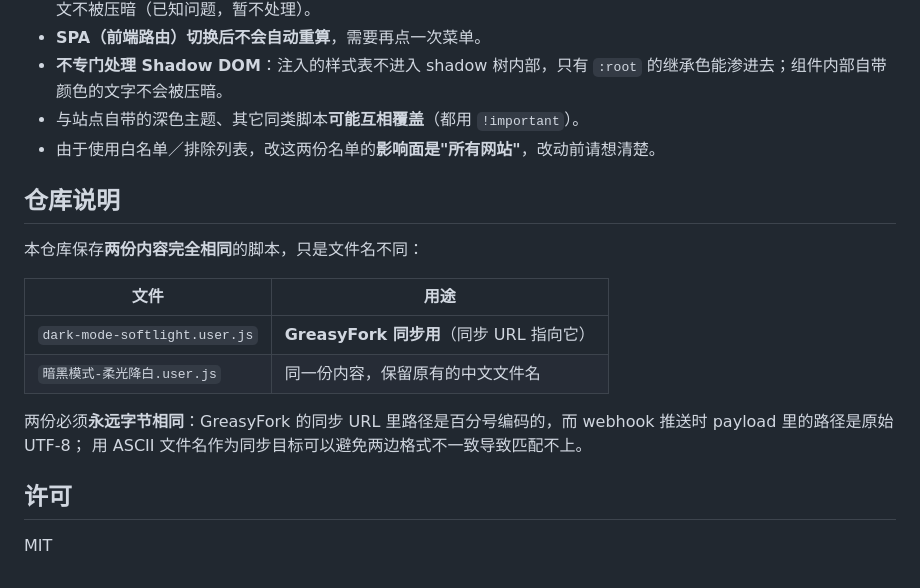
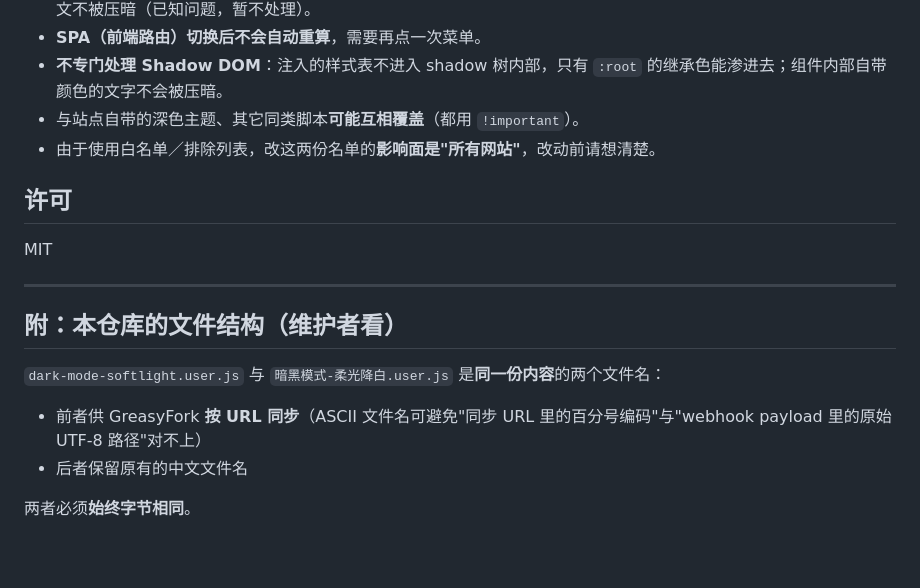
Before and after one commit to Raynon/dark-mode-softlight, a Markdown page: README.md, the part around the change. GitHub-like rendering; blank space fills up the shorter version.

Commit message:
docs: README 转为面向读者（功能/用法/边界优先），仓库文件结构挪到文末

```diff
--- a/README.md
+++ b/README.md
@@ -60,18 +60,17 @@
 - 与站点自带的深色主题、其它同类脚本**可能互相覆盖**（都用 `!important`）。
 - 由于使用白名单／排除列表，改这两份名单的**影响面是"所有网站"**，改动前请想清楚。
 
-## 仓库说明
-
-本仓库保存**两份内容完全相同**的脚本，只是文件名不同：
-
-| 文件 | 用途 |
-| --- | --- |
-| `dark-mode-softlight.user.js` | **GreasyFork 同步用**（同步 URL 指向它） |
-| `暗黑模式-柔光降白.user.js` | 同一份内容，保留原有的中文文件名 |
-
-两份必须**永远字节相同**：GreasyFork 的同步 URL 里路径是百分号编码的，而 webhook 推送时 payload 里的路径是原始 UTF-8；
-用 ASCII 文件名作为同步目标可以避免两边格式不一致导致匹配不上。
-
 ## 许可
 
 MIT
+
+---
+
+## 附：本仓库的文件结构（维护者看）
+
+`dark-mode-softlight.user.js` 与 `暗黑模式-柔光降白.user.js` 是**同一份内容**的两个文件名：
+
+- 前者供 GreasyFork **按 URL 同步**（ASCII 文件名可避免"同步 URL 里的百分号编码"与"webhook payload 里的原始 UTF-8 路径"对不上）
+- 后者保留原有的中文文件名
+
+两者必须**始终字节相同**。
```
